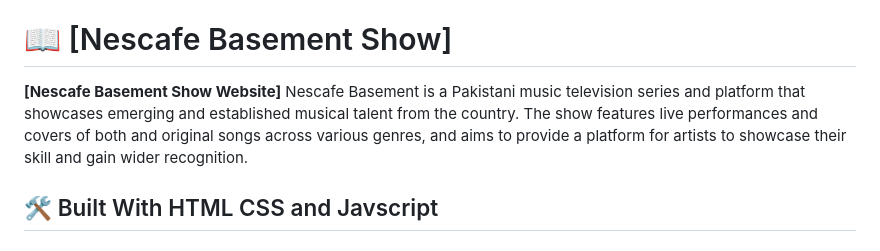
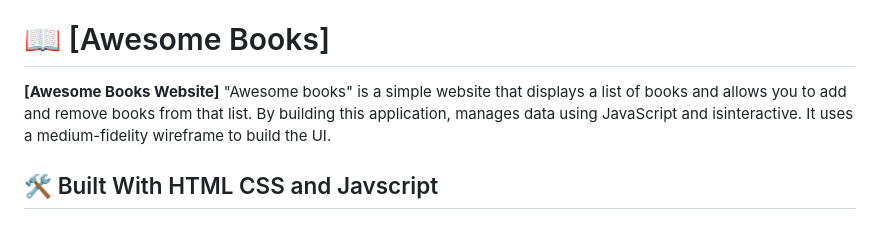
Before and after one commit to bilalrajput09/awesome-books-pair-programming, a Markdown page: README.md, the part around the change printed below. Rendered like a GitHub page.

Commit message:
Update README.md
Updating the readme file

```diff
--- a/README.md
+++ b/README.md
@@ -17,9 +17,9 @@
 - [⭐️ Show your support](#support)
 - [🙏 Acknowledgements](#acknowledgements)
 
-# 📖 [Nescafe Basement Show] <a name="about-project"></a>
+# 📖 [Awesome Books] <a name="about-project"></a>
 
-**[Nescafe Basement Show Website]** Nescafe Basement is a Pakistani music television series and platform that showcases emerging and established musical talent from the country. The show features live performances and covers of both and original songs across various genres, and aims to provide a platform for artists to showcase their skill and gain wider recognition.
+**[Awesome Books Website]** "Awesome books" is a simple website that displays a list of books and allows you to add and remove books from that list. By building this application, manages data using JavaScript and isinteractive. It uses a medium-fidelity wireframe to build the UI.
 
 ## 🛠 Built With HTML CSS and Javscript <a name="built-with"></a>
 
```
Also changed, not shown: other parts of README.md (+0 -24 lines).
